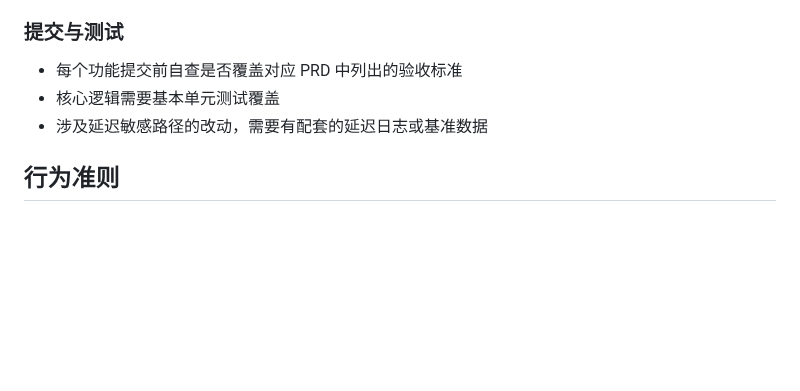
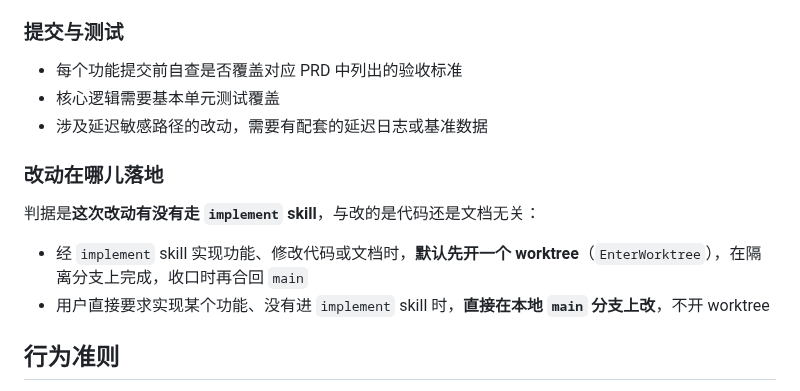
Before and after one commit to wangliyangleon/picztream, a Markdown page: AGENTS.md, the part around the change. GitHub-like rendering; blank space fills up the shorter version.

Commit message:
Docs: AGENTS.md 补一条改动落地方式的约定
判据是这次改动有没有走 implement skill,与改的是代码还是文档无关:走
skill 的默认开 worktree,用户直接要求的直接在本地 main 上改。

```diff
--- a/AGENTS.md
+++ b/AGENTS.md
@@ -49,6 +49,13 @@ LLM（包括 Claude Code 本身）在本项目中的角色严格限定为算法
 * 核心逻辑需要基本单元测试覆盖
 * 涉及延迟敏感路径的改动，需要有配套的延迟日志或基准数据
 
+### 改动在哪儿落地
+
+判据是**这次改动有没有走 `implement` skill**，与改的是代码还是文档无关：
+
+* 经 `implement` skill 实现功能、修改代码或文档时，**默认先开一个 worktree**（`EnterWorktree`），在隔离分支上完成，收口时再合回 `main`
+* 用户直接要求实现某个功能、没有进 `implement` skill 时，**直接在本地 `main` 分支上改**，不开 worktree
+
 ## 行为准则
 
 Agent 在本仓库中回应时保持客观、严格、简洁、逻辑导向，不做无依据的功能扩展，不引入超出当前里程碑范围的抽象设计，遇到需求不明确或与文档冲突的情况先提出问题，不擅自假设。
```
